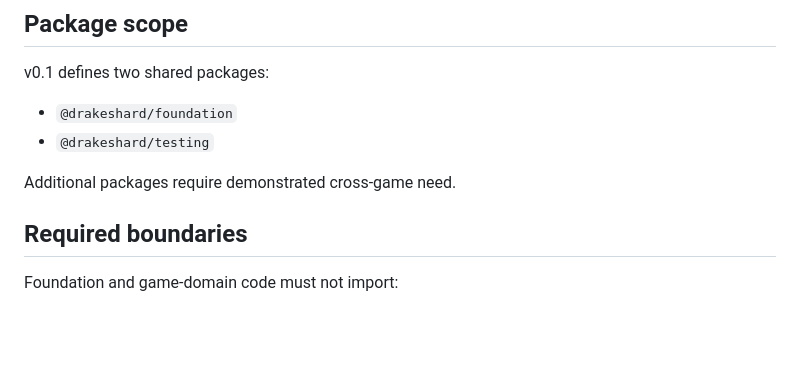
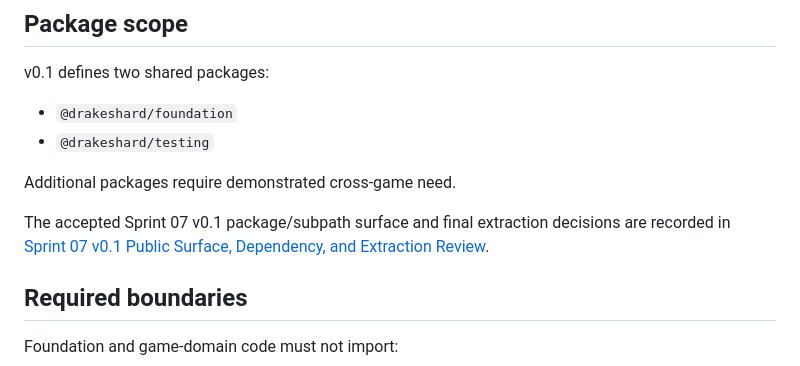
Before and after one commit to drakeshard/web-foundation, a Markdown page: docs/architecture/overview.md, the part around the change. Drawn GitHub-style; blank space fills up the shorter version.

Commit message:
docs: link accepted v0.1 public surface

```diff
--- a/docs/architecture/overview.md
+++ b/docs/architecture/overview.md
@@ -30,6 +30,9 @@ v0.1 defines two shared packages:
 - `@drakeshard/testing`
 
 Additional packages require demonstrated cross-game need.
+
+The accepted Sprint 07 v0.1 package/subpath surface and final extraction decisions are recorded in
+[Sprint 07 v0.1 Public Surface, Dependency, and Extraction Review](./sprint-07-v01-surface-review.md).
 
 ## Required boundaries
 
```
